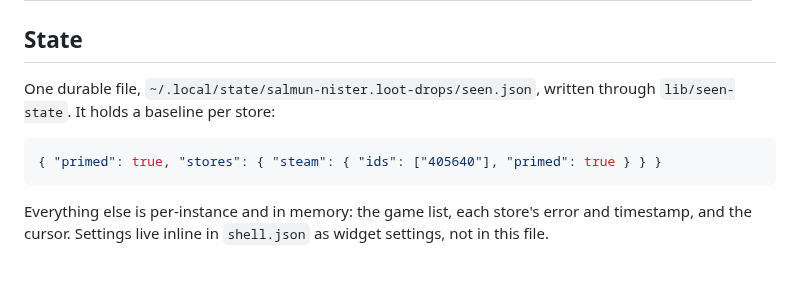
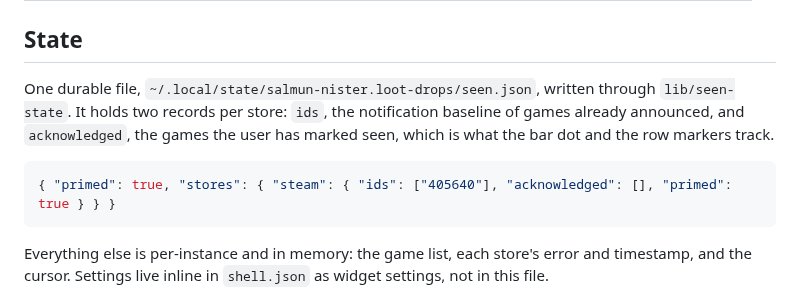
Before and after one commit to salmun-nister/omarchy-loot-drops, a Markdown page: ARCHITECTURE.md, the part around the change. Rendered like a GitHub page; blank space fills up the shorter version.

````diff
--- a/ARCHITECTURE.md
+++ b/ARCHITECTURE.md
@@ -24,10 +24,12 @@ while notifications must continue, and document the shutdown path when you do.
 ## State
 
 One durable file, `~/.local/state/salmun-nister.loot-drops/seen.json`,
-written through `lib/seen-state`. It holds a baseline per store:
+written through `lib/seen-state`. It holds two records per store: `ids`, the
+notification baseline of games already announced, and `acknowledged`, the games
+the user has marked seen, which is what the bar dot and the row markers track.
 
 ```json
-{ "primed": true, "stores": { "steam": { "ids": ["405640"], "primed": true } } }
+{ "primed": true, "stores": { "steam": { "ids": ["405640"], "acknowledged": [], "primed": true } } }
 ```
 
 Everything else is per-instance and in memory: the game list, each store's error
````
Also changed, not shown: DESIGN.md (+29 -1 lines), README.md (+20 -7 lines), docs/themes/aonagi.png, docs/themes/catppuccin-latte.png, docs/themes/outpost.png, docs/themes/sumi-day.png, preview.png, 6 other files.
